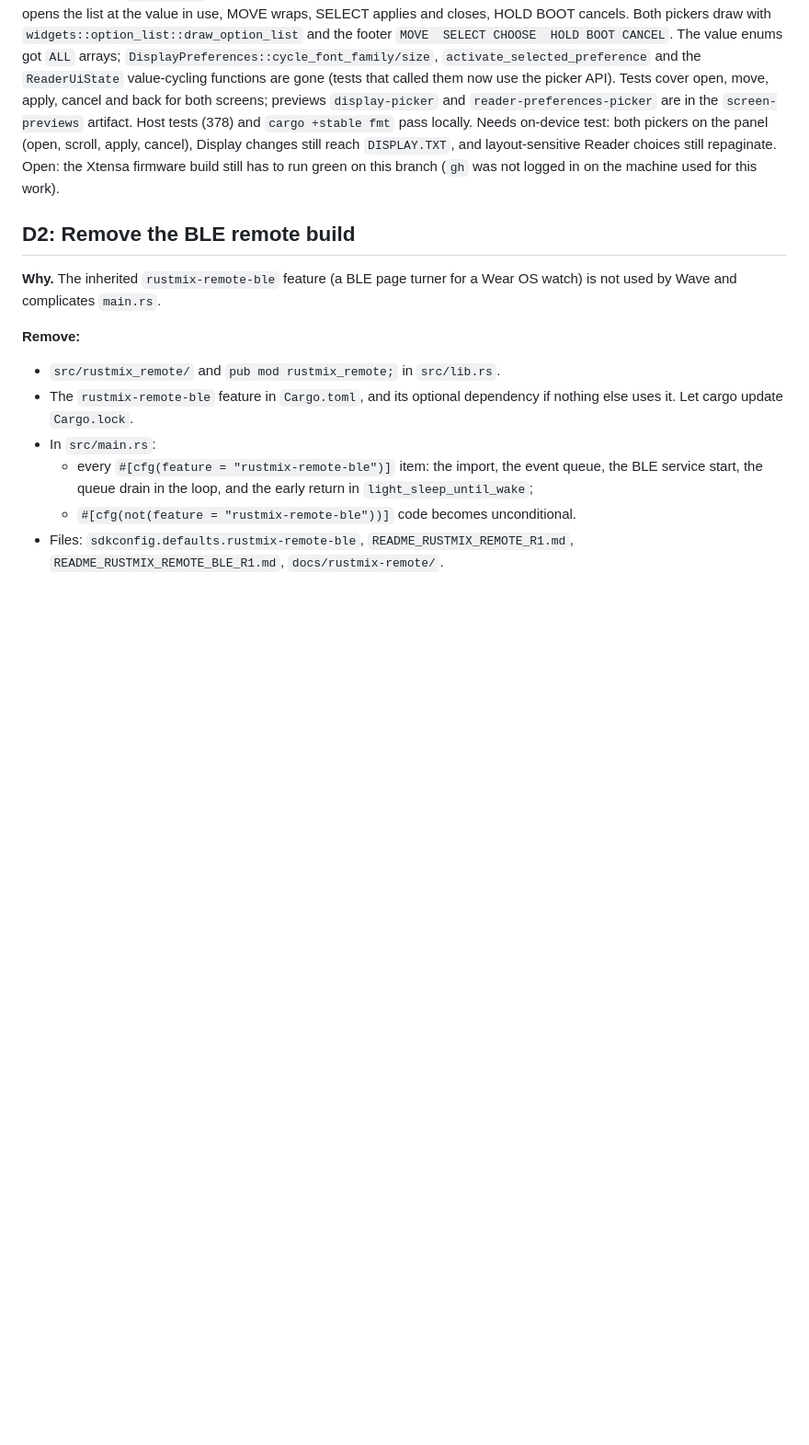
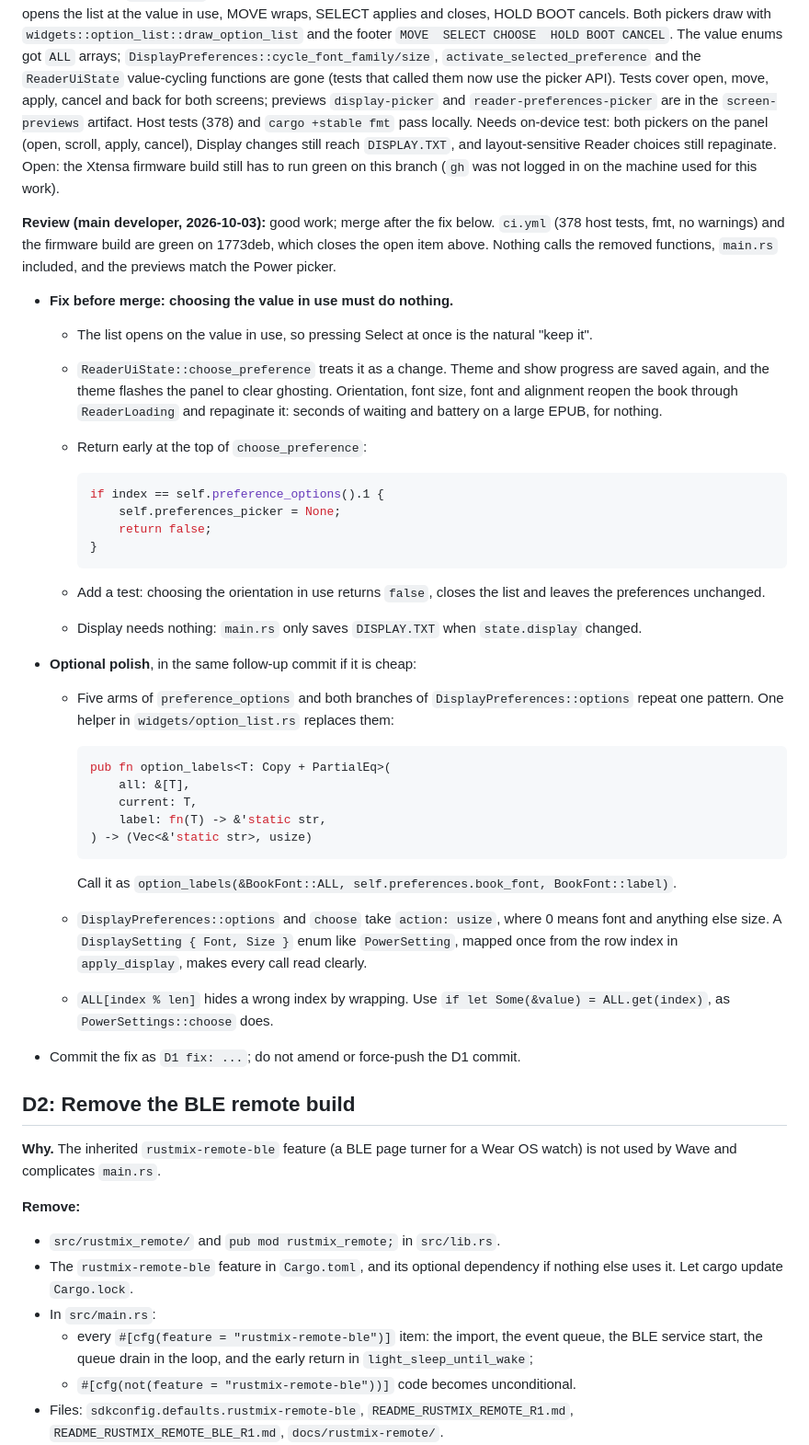
Before and after one commit to ingmiguelfernando/wave-epaper, a Markdown page: docs/DELEGATED_TASKS.md, the part around one of its changes. Shown at 92% size. Drawn GitHub-style; blank space fills up the shorter version.

Commit message:
Docs: D1 review and tips for the delegated tasks

````diff
--- a/docs/DELEGATED_TASKS.md
+++ b/docs/DELEGATED_TASKS.md
@@ -126,6 +155,56 @@ panel (open, scroll, apply, cancel), Display changes still reach
 `DISPLAY.TXT`, and layout-sensitive Reader choices still repaginate. Open:
 the Xtensa firmware build still has to run green on this branch
 (`gh` was not logged in on the machine used for this work).
+
+**Review (main developer, 2026-10-03):** good work; merge after the fix
+below. `ci.yml` (378 host tests, fmt, no warnings) and the firmware build
+are green on 1773deb, which closes the open item above. Nothing calls the
+removed functions, `main.rs` included, and the previews match the Power
+picker.
+
+- **Fix before merge: choosing the value in use must do nothing.**
+  - The list opens on the value in use, so pressing Select at once is the
+    natural "keep it".
+  - `ReaderUiState::choose_preference` treats it as a change. Theme and
+    show progress are saved again, and the theme flashes the panel to clear
+    ghosting. Orientation, font size, font and alignment reopen the book
+    through `ReaderLoading` and repaginate it: seconds of waiting and
+    battery on a large EPUB, for nothing.
+  - Return early at the top of `choose_preference`:
+
+    ```rust
+    if index == self.preference_options().1 {
+        self.preferences_picker = None;
+        return false;
+    }
+    ```
+
+  - Add a test: choosing the orientation in use returns `false`, closes the
+    list and leaves the preferences unchanged.
+  - Display needs nothing: `main.rs` only saves `DISPLAY.TXT` when
+    `state.display` changed.
+- **Optional polish**, in the same follow-up commit if it is cheap:
+  - Five arms of `preference_options` and both branches of
+    `DisplayPreferences::options` repeat one pattern. One helper in
+    `widgets/option_list.rs` replaces them:
+
+    ```rust
+    pub fn option_labels<T: Copy + PartialEq>(
+        all: &[T],
+        current: T,
+        label: fn(T) -> &'static str,
+    ) -> (Vec<&'static str>, usize)
+    ```
+
+    Call it as
+    `option_labels(&BookFont::ALL, self.preferences.book_font, BookFont::label)`.
+  - `DisplayPreferences::options` and `choose` take `action: usize`, where 0
+    means font and anything else size. A `DisplaySetting { Font, Size }`
+    enum like `PowerSetting`, mapped once from the row index in
+    `apply_display`, makes every call read clearly.
+  - `ALL[index % len]` hides a wrong index by wrapping. Use
+    `if let Some(&value) = ALL.get(index)`, as `PowerSettings::choose` does.
+- Commit the fix as `D1 fix: ...`; do not amend or force-push the D1 commit.
 
 ## D2: Remove the BLE remote build
 
````
Also changed, not shown: other parts of docs/DELEGATED_TASKS.md (+29 -0 lines).
